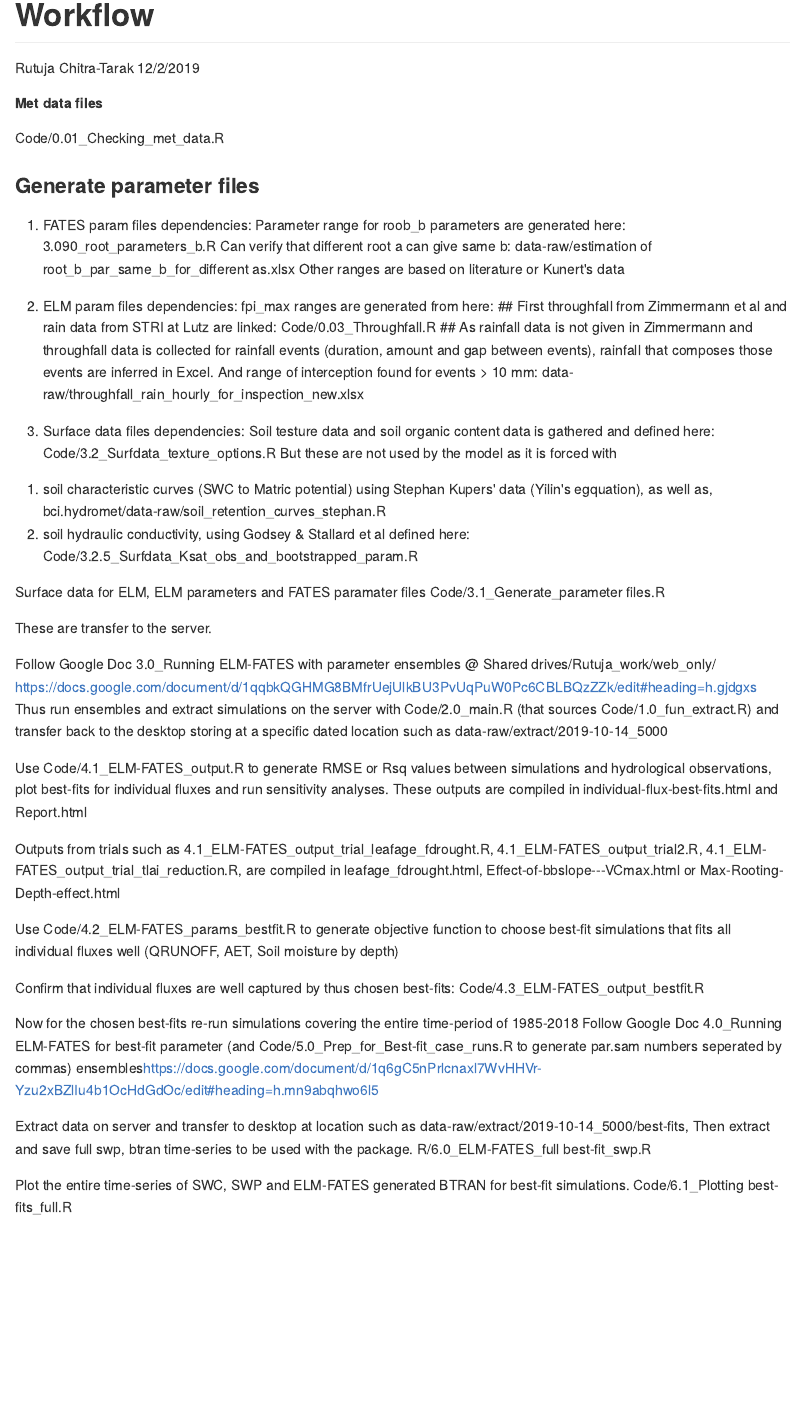
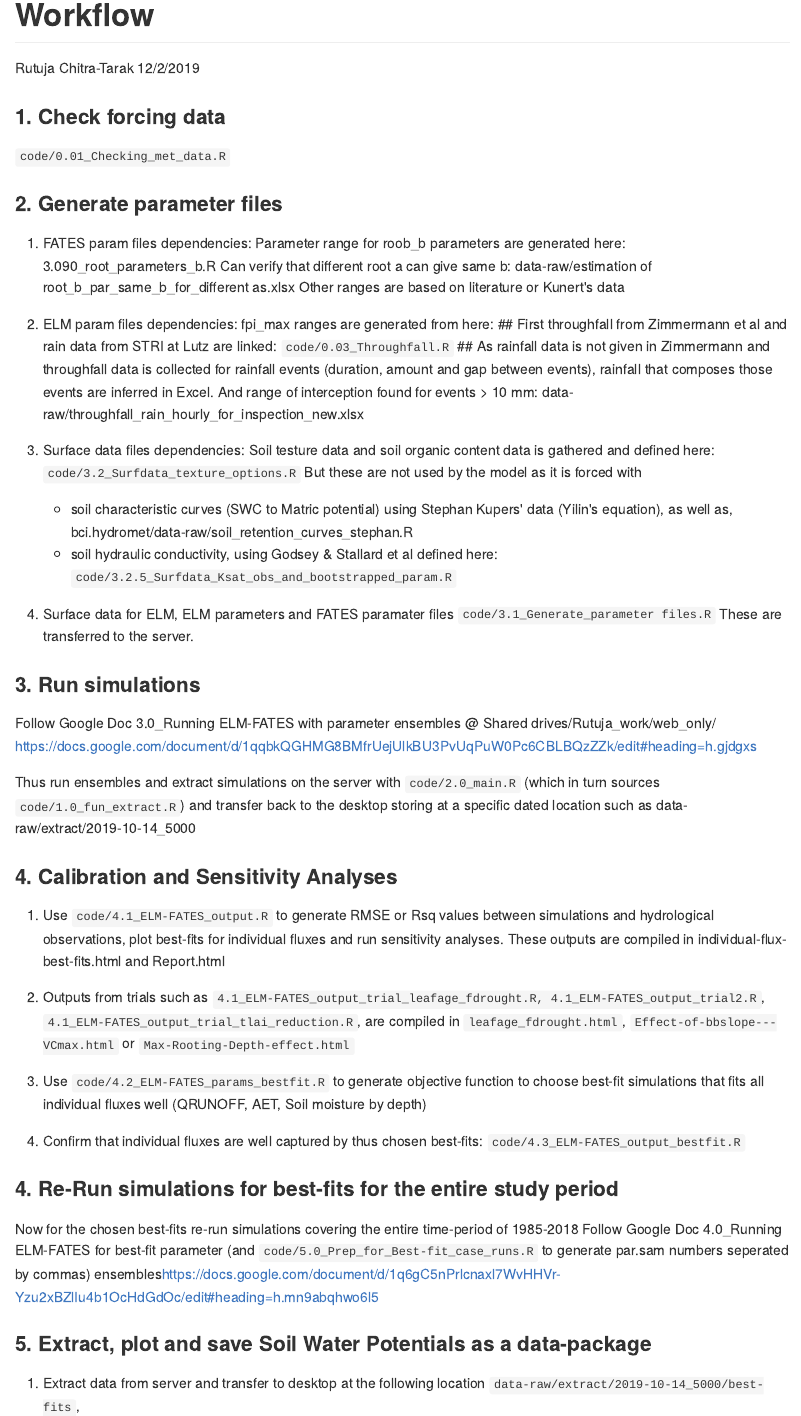
Before and after one commit to lanl/bci.elm.fates.hydrology, an R Markdown document (Readme.rmd): the page in a window 1100 px wide, from its top. The pictures show the output file Readme.md that the author committed with the source, drawn offline in the style of GitHub.

Commit message:
Formatted

````diff
--- a/Readme.rmd
+++ b/Readme.rmd
@@ -9,55 +9,56 @@ output: github_document
 knitr::opts_chunk$set(echo = TRUE)
 ```
 
-##### Met data files
+### 1. Check forcing data
 
-Code/0.01_Checking_met_data.R
+`code/0.01_Checking_met_data.R`
 
-### Generate parameter files
+### 2. Generate parameter files
 
-(a) FATES param files dependencies:
+1.  FATES param files dependencies:
 Parameter range for roob_b parameters are generated here: 3.090_root_parameters_b.R
 Can verify that different root a can give same b: data-raw/estimation of root_b_par_same_b_for_different as.xlsx
 Other ranges are based on literature or Kunert's data
 
-(b) ELM param files dependencies:
+2.  ELM param files dependencies:
 fpi_max ranges are generated from here:
-## First throughfall from Zimmermann et al and rain data from STRI at Lutz are linked: Code/0.03_Throughfall.R
+## First throughfall from Zimmermann et al and rain data from STRI at Lutz are linked: `code/0.03_Throughfall.R`
 ## As rainfall data is not given in Zimmermann and throughfall data is collected for rainfall events (duration, amount and gap between events), rainfall that composes those events are inferred in Excel.
 And range of interception found for events > 10 mm: data-raw/throughfall_rain_hourly_for_inspection_new.xlsx
 
-(c) Surface data files dependencies:
+3.  Surface data files dependencies:
 Soil testure data and soil organic content data is gathered and defined here:
-Code/3.2_Surfdata_texture_options.R
-But these are not used by the model as it is forced with
-(1) soil characteristic curves (SWC to Matric potential) using Stephan Kupers' data (Yilin's egquation), as well as, bci.hydromet/data-raw/soil_retention_curves_stephan.R
-(2) soil hydraulic conductivity, using Godsey & Stallard et al defined here: Code/3.2.5_Surfdata_Ksat_obs_and_bootstrapped_param.R
+`code/3.2_Surfdata_texture_options.R` But these are not used by the model as it is forced with
+    + soil characteristic curves (SWC to Matric potential) using Stephan Kupers' data (Yilin's equation), as well as, bci.hydromet/data-raw/soil_retention_curves_stephan.R
+    +  soil hydraulic conductivity, using Godsey & Stallard et al defined here: `code/3.2.5_Surfdata_Ksat_obs_and_bootstrapped_param.R`
 
-Surface data for ELM, ELM parameters and FATES paramater files
-Code/3.1_Generate_parameter files.R
+4.  Surface data for ELM, ELM parameters and FATES paramater files
+`code/3.1_Generate_parameter files.R`
+These are transferred to the server.
 
-These are transfer to the server.
+### 3. Run simulations
 
 Follow Google Doc 3.0_Running ELM-FATES with parameter ensembles @ Shared drives/Rutuja_work/web_only/ <https://docs.google.com/document/d/1qqbkQGHMG8BMfrUejUlkBU3PvUqPuW0Pc6CBLBQzZZk/edit#heading=h.gjdgxs>
-Thus run ensembles and extract simulations on the server with Code/2.0_main.R (that sources Code/1.0_fun_extract.R) and transfer back to the desktop storing at a specific dated location such as data-raw/extract/2019-10-14_5000
 
-Use Code/4.1_ELM-FATES_output.R to generate RMSE or Rsq values between simulations and hydrological observations, plot best-fits for individual fluxes and run sensitivity analyses. These outputs are compiled in individual-flux-best-fits.html and Report.html
+Thus run ensembles and extract simulations on the server with `code/2.0_main.R` (which in turn sources `code/1.0_fun_extract.R`) and transfer back to the desktop storing at a specific dated location such as data-raw/extract/2019-10-14_5000
 
-Outputs from trials such as
-4.1_ELM-FATES_output_trial_leafage_fdrought.R, 4.1_ELM-FATES_output_trial2.R,
-4.1_ELM-FATES_output_trial_tlai_reduction.R, are compiled in leafage_fdrought.html, Effect-of-bbslope---VCmax.html or Max-Rooting-Depth-effect.html
+### 4. Calibration and Sensitivity Analyses
 
-Use Code/4.2_ELM-FATES_params_bestfit.R to generate objective function to choose best-fit simulations that fits all individual fluxes well (QRUNOFF, AET, Soil moisture by depth)
+  1. Use `code/4.1_ELM-FATES_output.R`  to generate RMSE or Rsq values between simulations and hydrological observations, plot best-fits for individual fluxes and run sensitivity analyses. These outputs are compiled in individual-flux-best-fits.html and Report.html
 
-Confirm that individual fluxes are well captured by thus chosen best-fits:  Code/4.3_ELM-FATES_output_bestfit.R
+  2. Outputs from trials such as
+`4.1_ELM-FATES_output_trial_leafage_fdrought.R, 4.1_ELM-FATES_output_trial2.R`,
+`4.1_ELM-FATES_output_trial_tlai_reduction.R`, are compiled in `leafage_fdrought.html`, `Effect-of-bbslope---VCmax.html` or `Max-Rooting-Depth-effect.html`
+
+  3. Use `code/4.2_ELM-FATES_params_bestfit.R` to generate objective function to choose best-fit simulations that fits all individual fluxes well (QRUNOFF, AET, Soil moisture by depth)
+
+  4. Confirm that individual fluxes are well captured by thus chosen best-fits:    `code/4.3_ELM-FATES_output_bestfit.R`
+
+### 4. Re-Run simulations for best-fits for the entire study period
 
 Now for the chosen best-fits re-run simulations covering the entire time-period of 1985-2018
-Follow Google Doc 4.0_Running ELM-FATES for best-fit parameter (and  Code/5.0_Prep_for_Best-fit_case_runs.R to generate par.sam numbers seperated by commas) ensembles<https://docs.google.com/document/d/1q6gC5nPrlcnaxl7WvHHVr-Yzu2xBZlIu4b1OcHdGdOc/edit#heading=h.mn9abqhwo6l5>
+Follow Google Doc 4.0_Running ELM-FATES for best-fit parameter (and `code/5.0_Prep_for_Best-fit_case_runs.R` to generate par.sam numbers seperated by commas) ensembles<https://docs.google.com/document/d/1q6gC5nPrlcnaxl7WvHHVr-Yzu2xBZlIu4b1OcHdGdOc/edit#heading=h.mn9abqhwo6l5>
 
-Extract data on server and transfer to desktop at location such as
-data-raw/extract/2019-10-14_5000/best-fits,
-Then extract and save full swp, btran time-series to be used with the package.
-R/6.0_ELM-FATES_full best-fit_swp.R
+### 5. Extract, plot and save Soil Water Potentials as a data-package
 
-Plot the entire time-series of SWC, SWP and ELM-FATES generated BTRAN for best-fit simulations.
-Code/6.1_Plotting best-fits_full.R
+  1. Extract data from server and transfer to desktop at the following location
````
Also changed, not shown: Readme.md, Readme.rmd (7 more changed lines).
